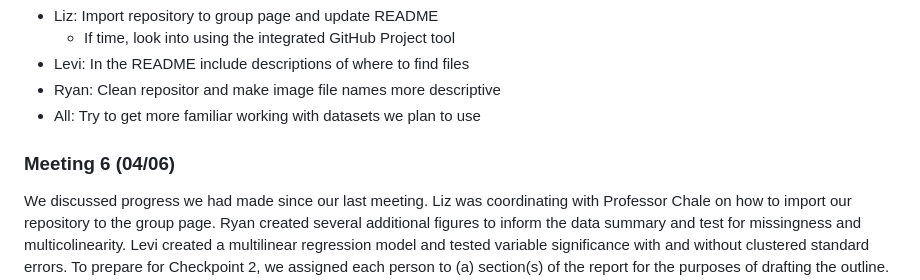
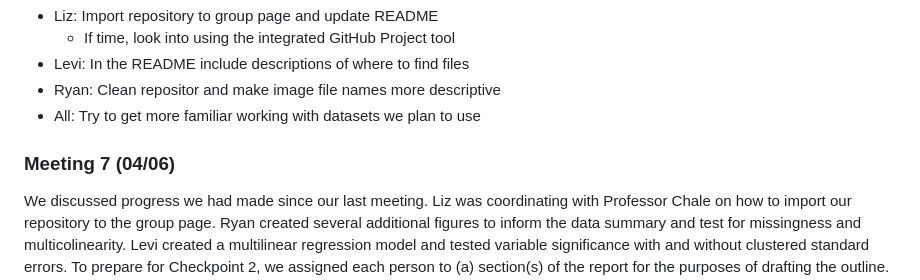
Before and after one commit to ebracht/Class-Project, a Markdown page: README.md, the part around the change. Drawn GitHub-style.

```diff
--- a/README.md
+++ b/README.md
@@ -370,7 +370,7 @@ begin preparing to work towards Checkpoint 2:
 - Ryan: Clean repositor and make image file names more descriptive
 - All: Try to get more familiar working with datasets we plan to use
 
-### **Meeting 6 (04/06)**
+### **Meeting 7 (04/06)**
 
 We discussed progress we had made since our last meeting. Liz was
 coordinating with Professor Chale on how to import our repository to the
```
